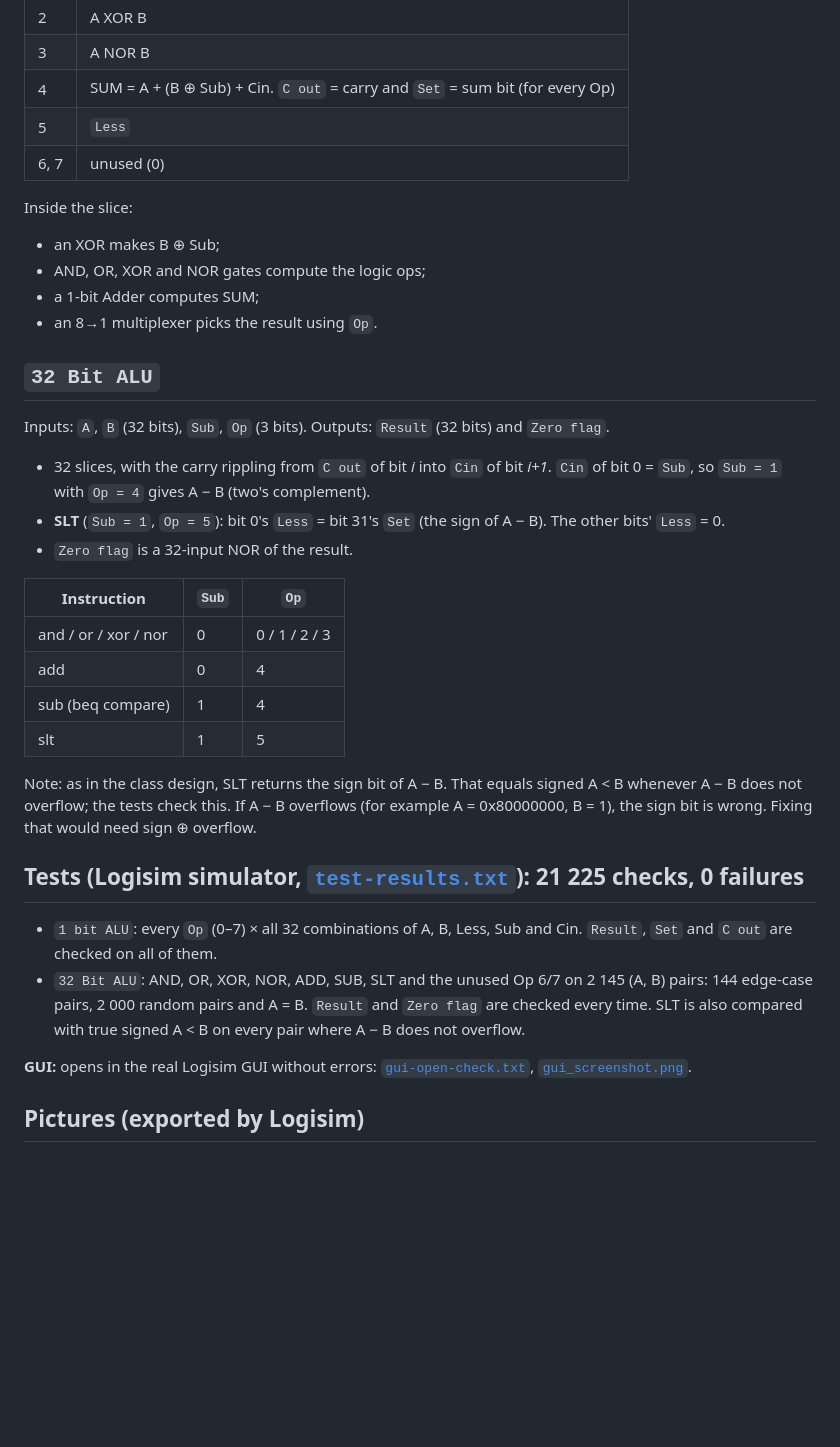
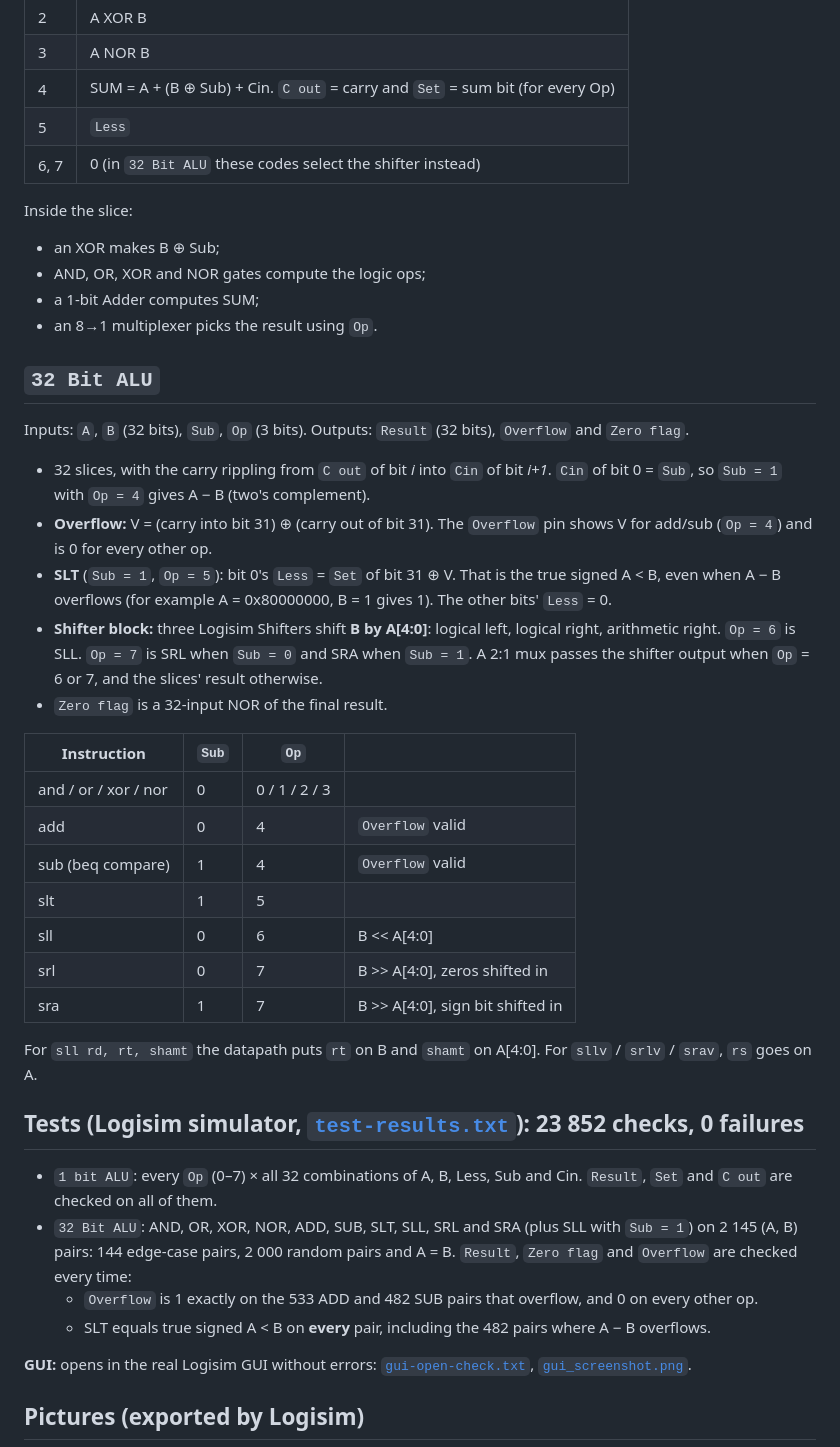
Before and after one commit to NEAH4HA/cse302-computer-organization-labs, a Markdown page: lab11-alu/README.md, the part around one of its changes. Rendered like a GitHub page; blank space fills up the shorter version.

Commit message:
Lab 11: add shifter block, Overflow output and overflow-safe SLT
32 Bit ALU keeps the class design (32 x 1 bit ALU) and adds what the lab
sheet's Appendix 11 asks for: SLL/SRL/SRA (B shifted by A[4:0], Op 6/7),
Overflow = c31 xor c32 for add/sub, and Less0 = Set31 xor V so slt is the
true signed compare. Built with Logisim's API and tested in its simulator:
23 852 checks, 0 failures; opens in the Logisim GUI without errors.

Co-Authored-By: Claude Opus 5.5 <noreply@anthropic.com>

```diff
--- a/lab11-alu/README.md
+++ b/lab11-alu/README.md
@@ -18,7 +21,7 @@ Inputs: `A`, `B`, `Less`, `Sub`, `Cin`, `Op` (3 bits). Outputs: `Result`, `C out
 | 3 | A NOR B |
 | 4 | SUM = A + (B ⊕ Sub) + Cin. `C out` = carry and `Set` = sum bit (for every Op) |
 | 5 | `Less` |
-| 6, 7 | unused (0) |
+| 6, 7 | 0 (in `32 Bit ALU` these codes select the shifter instead) |
 
 Inside the slice:
 - an XOR makes B ⊕ Sub;
@@ -28,27 +31,35 @@ Inside the slice:
 
 ## `32 Bit ALU`
 
-Inputs: `A`, `B` (32 bits), `Sub`, `Op` (3 bits). Outputs: `Result` (32 bits) and `Zero flag`.
+Inputs: `A`, `B` (32 bits), `Sub`, `Op` (3 bits). Outputs: `Result` (32 bits), `Overflow` and `Zero flag`.
 
 - 32 slices, with the carry rippling from `C out` of bit *i* into `Cin` of bit *i+1*. `Cin` of bit 0 = `Sub`, so `Sub = 1` with `Op = 4` gives A − B (two's complement).
-- **SLT** (`Sub = 1`, `Op = 5`): bit 0's `Less` = bit 31's `Set` (the sign of A − B). The other bits' `Less` = 0.
-- `Zero flag` is a 32-input NOR of the result.
+- **Overflow:** V = (carry into bit 31) ⊕ (carry out of bit 31). The `Overflow` pin shows V for add/sub (`Op = 4`) and is 0 for every other op.
+- **SLT** (`Sub = 1`, `Op = 5`): bit 0's `Less` = `Set` of bit 31 ⊕ V. That is the true signed A < B, even when A − B overflows
+  (for example A = 0x80000000, B = 1 gives 1). The other bits' `Less` = 0.
+- **Shifter block:** three Logisim Shifters shift **B by A[4:0]**: logical left, logical right, arithmetic right. `Op = 6` is SLL.
+  `Op = 7` is SRL when `Sub = 0` and SRA when `Sub = 1`. A 2:1 mux passes the shifter output when `Op` = 6 or 7, and the slices' result otherwise.
+- `Zero flag` is a 32-input NOR of the final result.
 
-| Instruction | `Sub` | `Op` |
-|---|---|---|
-| and / or / xor / nor | 0 | 0 / 1 / 2 / 3 |
-| add | 0 | 4 |
-| sub (beq compare) | 1 | 4 |
-| slt | 1 | 5 |
+| Instruction | `Sub` | `Op` | |
+|---|---|---|---|
+| and / or / xor / nor | 0 | 0 / 1 / 2 / 3 | |
+| add | 0 | 4 | `Overflow` valid |
+| sub (beq compare) | 1 | 4 | `Overflow` valid |
+| slt | 1 | 5 | |
+| sll | 0 | 6 | B << A[4:0] |
+| srl | 0 | 7 | B >> A[4:0], zeros shifted in |
+| sra | 1 | 7 | B >> A[4:0], sign bit shifted in |
 
-Note: as in the class design, SLT returns the sign bit of A − B. That equals signed A < B whenever A − B does not overflow; the tests check this.
-If A − B overflows (for example A = 0x80000000, B = 1), the sign bit is wrong. Fixing that would need sign ⊕ overflow.
+For `sll rd, rt, shamt` the datapath puts `rt` on B and `shamt` on A[4:0]. For `sllv` / `srlv` / `srav`, `rs` goes on A.
 
-## Tests (Logisim simulator, [`test-results.txt`](test-results.txt)): 21 225 checks, 0 failures
+## Tests (Logisim simulator, [`test-results.txt`](test-results.txt)): 23 852 checks, 0 failures
 
 - `1 bit ALU`: every `Op` (0–7) × all 32 combinations of A, B, Less, Sub and Cin. `Result`, `Set` and `C out` are checked on all of them.
-- `32 Bit ALU`: AND, OR, XOR, NOR, ADD, SUB, SLT and the unused Op 6/7 on 2 145 (A, B) pairs: 144 edge-case pairs, 2 000 random pairs and A = B.
-  `Result` and `Zero flag` are checked every time. SLT is also compared with true signed A < B on every pair where A − B does not overflow.
+- `32 Bit ALU`: AND, OR, XOR, NOR, ADD, SUB, SLT, SLL, SRL and SRA (plus SLL with `Sub = 1`) on 2 145 (A, B) pairs: 144 edge-case pairs, 2 000 random pairs and A = B.
+  `Result`, `Zero flag` and `Overflow` are checked every time:
+  - `Overflow` is 1 exactly on the 533 ADD and 482 SUB pairs that overflow, and 0 on every other op.
+  - SLT equals true signed A < B on **every** pair, including the 482 pairs where A − B overflows.
 
 **GUI:** opens in the real Logisim GUI without errors: [`gui-open-check.txt`](gui-open-check.txt), [`gui_screenshot.png`](gui_screenshot.png).
 
```
Also changed, not shown: other parts of lab11-alu/README.md (+5 -0 lines), README.md (+2 -2 lines), lab11-alu/gui_screenshot.png, lab11-alu/images/32_Bit_ALU.png, lab11-alu/images/32_Bit_ALU_shifter_overflow.png (added), 3 other files.
